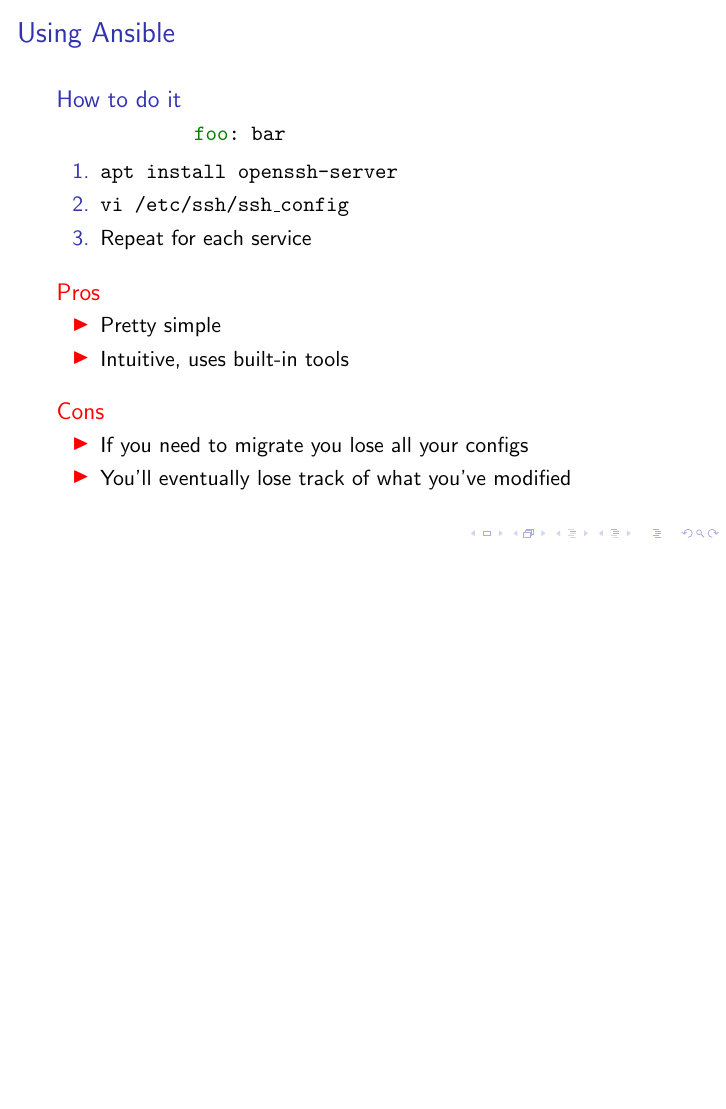
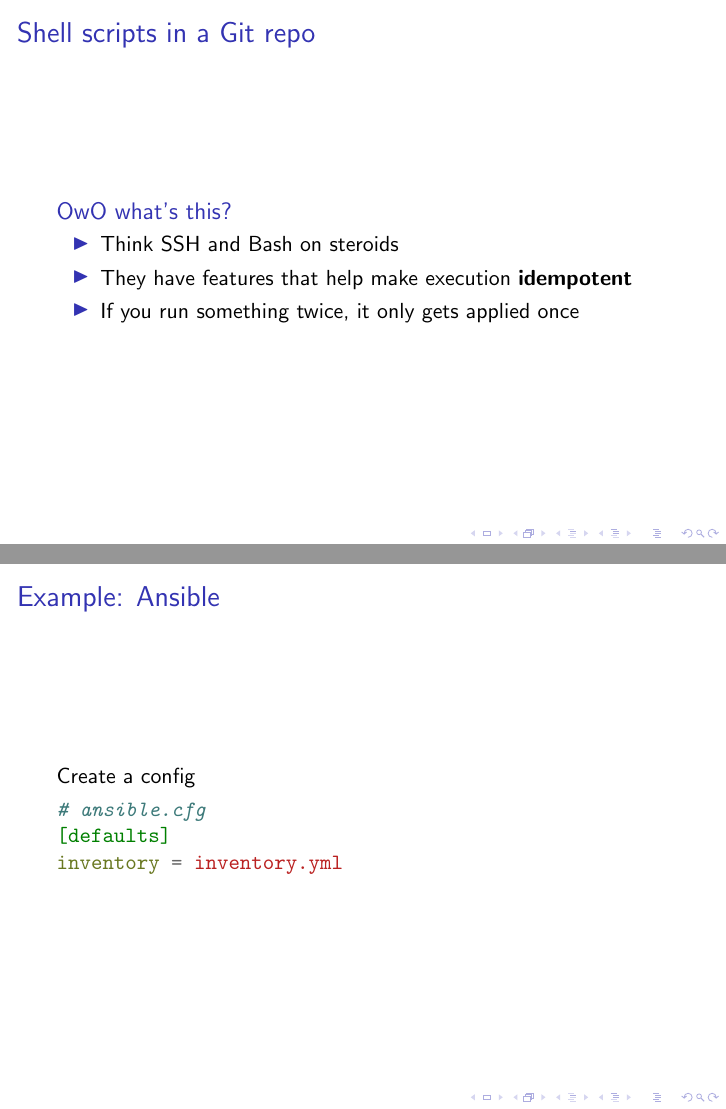
Before and after one commit to astralbijection/presentations, LaTeX slides (cplug-nixos/presentation.tex): page 7 of 7 before the commit and pages 5 and 6 of 10 after it, the two joined at a grey line, the shorter picture padded with empty space. Compiled offline with pdfLaTeX.

Commit message:
nixos: More content

```diff
--- a/cplug-nixos/presentation.tex
+++ b/cplug-nixos/presentation.tex
@@ -41,8 +45,28 @@
     \end{alertblock}
 \end{frame}
 
+\begin{frame}
+    \frametitle{Shell scripts in a Git repo}
+
+    \begin{block}{OwO what's this?}
+        \begin{itemize}
+            \item Think SSH and Bash on steroids
+            \item They have features that help make execution \textbf{idempotent}
+            \item If you run something twice, it only gets applied once
+        \end{itemize}
+    \end{block}
+\end{frame}
+
 \begin{frame}[fragile]
-    \frametitle{Using Ansible}
-    \begin{block}{How to do it}
-        \begin{minted}{yaml}
-            foo: bar
+    \frametitle{Example: Ansible}
+
+    Create a config
+    \begin{minted}{cfg}
+# ansible.cfg
+[defaults]
+inventory = inventory.yml
+    \end{minted}
+\end{frame}
+
+\begin{frame}[fragile]
+    \frametitle{Example: Ansible}
@@ -48,0 +93 @@
+    \frametitle{Example: Ansible}
@@ -49,20 +113,13 @@
         \end{minted}
-        \begin{enumerate}
-            \item \texttt{apt install openssh-server}
-            \item \texttt{vi /etc/ssh/ssh\_config}
-            \item Repeat for each service
-        \end{enumerate}
-    \end{block}
+\end{frame}
 
-    \pause
-
+\begin{frame}
     \begin{alertblock}{Pros}
         \begin{itemize}
             \item Pretty simple
             \item Intuitive, uses built-in tools
         \end{itemize}
     \end{alertblock}
-
     \pause
 
     \begin{alertblock}{Cons}
```
Also changed, not shown: cplug-nixos/presentation.tex (53 more changed lines), 2 other files.
